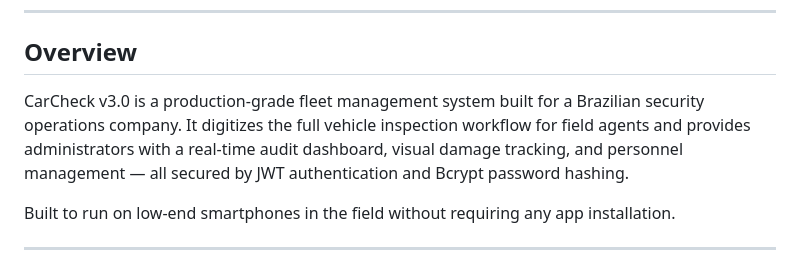
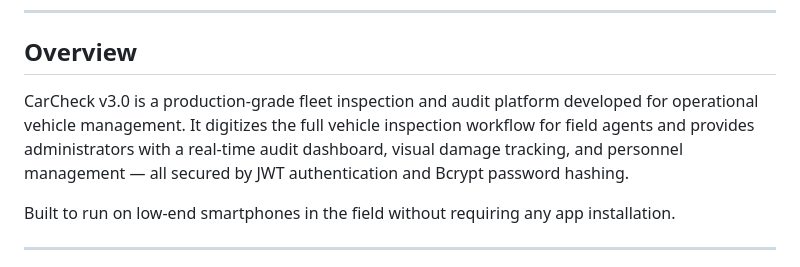
Before and after one commit to loucop/CarCheck, a Markdown page: README.md, the part around the change. GitHub-like rendering.

Commit message:
Revise CarCheck v3.0 overview for accuracy
Updated the description of CarCheck v3.0 for clarity.

```diff
--- a/README.md
+++ b/README.md
@@ -7,7 +7,7 @@ Replaces paper checklists with a secure, mobile-ready digital pipeline — JWT-a
 
 ## Overview
 
-CarCheck v3.0 is a production-grade fleet management system built for a Brazilian security operations company. It digitizes the full vehicle inspection workflow for field agents and provides administrators with a real-time audit dashboard, visual damage tracking, and personnel management — all secured by JWT authentication and Bcrypt password hashing.
+CarCheck v3.0 is a production-grade fleet inspection and audit platform developed for operational vehicle management. It digitizes the full vehicle inspection workflow for field agents and provides administrators with a real-time audit dashboard, visual damage tracking, and personnel management — all secured by JWT authentication and Bcrypt password hashing.
 
 Built to run on low-end smartphones in the field without requiring any app installation.
 
```
